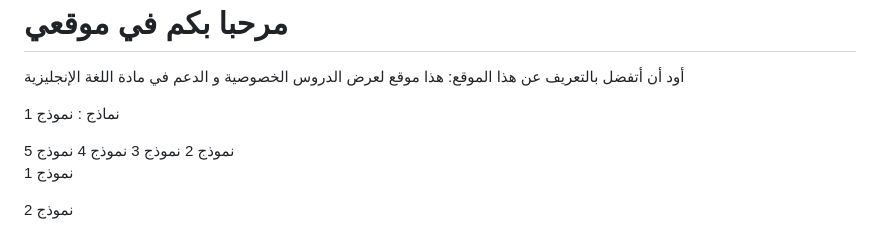
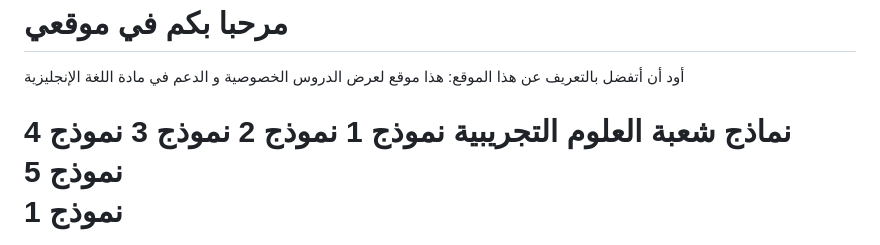
Before and after one commit to MohamedMadoui5195/Alislamiah-_net, a Markdown page: README.md, the part around the change. Drawn GitHub-style.

Commit message:
Update README with additional information and button

```diff
--- a/README.md
+++ b/README.md
@@ -112,7 +112,8 @@ flex:none;
 <p>أود أن أتفضل بالتعريف عن هذا الموقع: هذا موقع لعرض
     الدروس الخصوصية و الدعم في مادة اللغة الإنجليزية
 
-نماذج :
+  <h1>نماذج شعبة العلوم التجريبية
+
 <button onclick="window.location.href='https://www.dzexams.com/ar/annales/U0ZGY2VRekl4TG82UlhWZTc3NW93Zz09'">
 نموذج 1
 </button>
```
